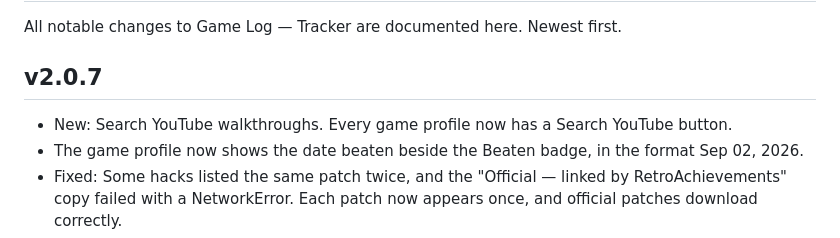
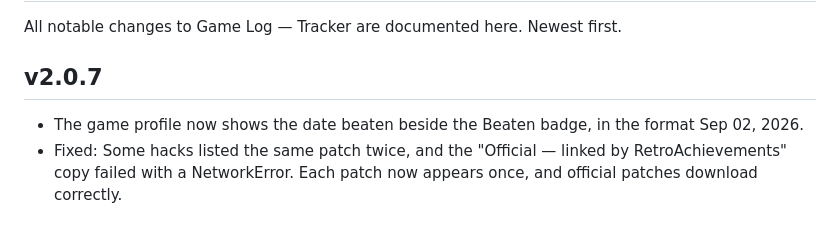
Before and after one commit to Gin649/Game-Log-Tracker, a Markdown page: CHANGELOG.md, the part around the change. GitHub-like rendering.

```diff
--- a/CHANGELOG.md
+++ b/CHANGELOG.md
@@ -4,7 +4,6 @@ All notable changes to Game Log — Tracker are documented here. Newest first.
 
 ## v2.0.7
 
-- New: Search YouTube walkthroughs. Every game profile now has a Search YouTube button.
 - The game profile now shows the date beaten beside the Beaten badge, in the format Sep 02, 2026.
 - Fixed: Some hacks listed the same patch twice, and the "Official — linked by RetroAchievements" copy failed with a NetworkError. Each patch now appears once, and official patches download correctly.
 - The app now remembers the folder your ROM came from, even when the ROM is loaded from "Remember this ROM". The Save Patched ROM… dialog opens in that folder. This works in Chrome and Edge. Firefox and Safari save to their default Downloads folder.
```
